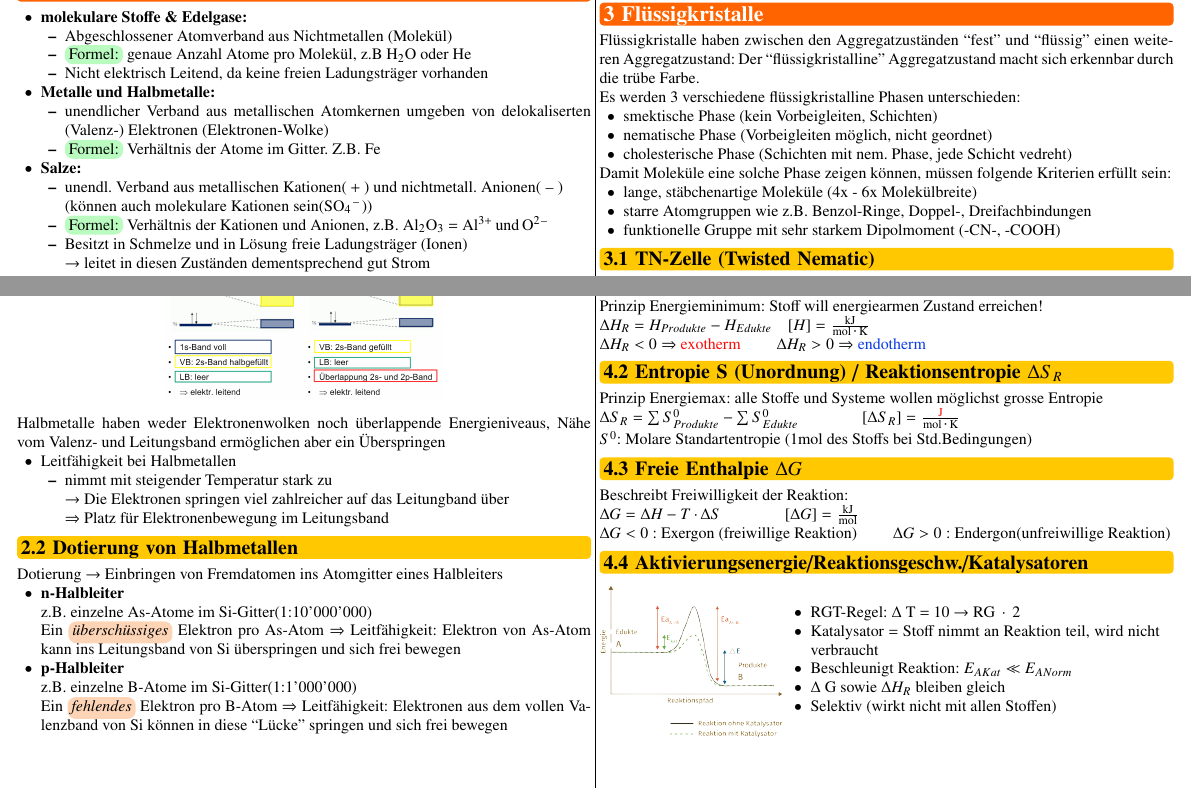
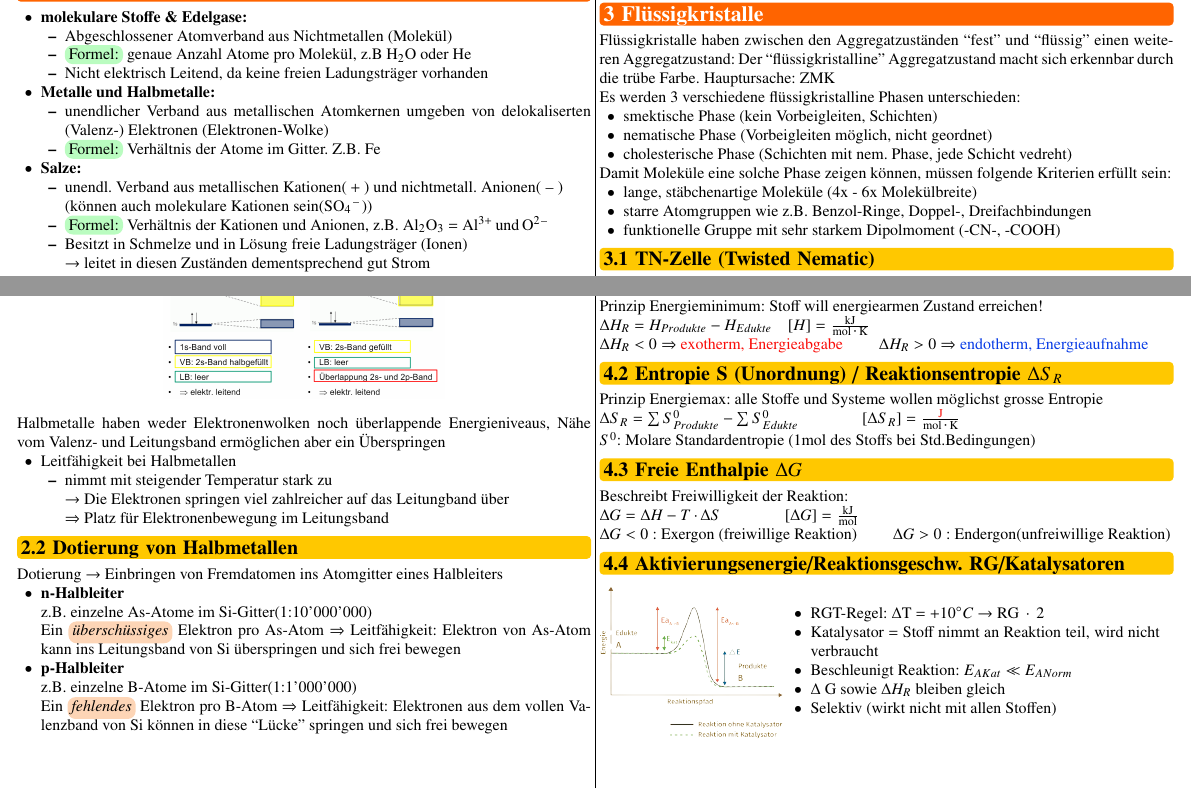
Before and after one commit to FabianSuter/ElChem, a LaTeX document (Elchem.tex, which reads Sections/03_Flüssigkristalle.tex, Sections/04_Ablauf chemischer Reaktionen.tex): two parts of page 2 of 4, joined at a grey line, cut so that both start at the same text. Compiled offline with pdfLaTeX.

Commit message:
Flüssigkristalle & chemische Abläufe angepasst, gem. Übungsaufgaben

```diff
--- a/Sections/03_Flüssigkristalle.tex
+++ b/Sections/03_Flüssigkristalle.tex
@@ -1,5 +1,6 @@
 \section{Flüssigkristalle}
-Flüssigkristalle haben zwischen den Aggregatzuständen ``fest'' und ``flüssig'' einen weiteren Aggregatzustand: Der ``flüssigkristalline'' Aggregatzustand macht sich erkennbar durch die trübe Farbe.
+Flüssigkristalle haben zwischen den Aggregatzuständen ``fest'' und ``flüssig'' einen weiteren Aggregatzustand:
+Der ``flüssigkristalline'' Aggregatzustand macht sich erkennbar durch die trübe Farbe. Hauptursache: ZMK
 
 Es werden 3 verschiedene flüssigkristalline Phasen unterschieden:
 \begin{itemize}
--- a/Sections/04_Ablauf chemischer Reaktionen.tex
+++ b/Sections/04_Ablauf chemischer Reaktionen.tex
@@ -5,14 +5,14 @@
 
     $\Delta H_R = H_{Produkte} - H_{Edukte} \quad [H] = \frac{\kilo\joule}{\mol \cdot \kelvin}$
 
-    $\Delta H_R < 0 \Rightarrow$ \textcolor{red}{exotherm} $\qquad \Delta H_R > 0 \Rightarrow$ \textcolor{blue}{endotherm}
+    $\Delta H_R < 0 \Rightarrow$ \textcolor{red}{exotherm, Energieabgabe} $\qquad \Delta H_R > 0 \Rightarrow$ \textcolor{blue}{endotherm, Energieaufnahme}
 
 \subsection{Entropie S (Unordnung) / Reaktionsentropie $\Delta S_R$}
     Prinzip Energiemax: alle Stoffe und Systeme wollen möglichst grosse Entropie
 
     $\Delta S_R = \sum S^0_{Produkte} - \sum S^0_{Edukte} \qquad \qquad [\Delta S_R] = \frac{\color{red}\joule}{\mol \cdot \kelvin}$
 
-    $S^0$: Molare Standartentropie (1mol des Stoffs bei Std.Bedingungen)
+    $S^0$: Molare Standardentropie (1mol des Stoffs bei Std.Bedingungen)
 \subsection{Freie Enthalpie $\Delta G$}
     Beschreibt Freiwilligkeit der Reaktion:
 
@@ -25,7 +25,7 @@
     %     \item $\Delta G > 0:$ Endergon(unfreiwillige Reaktion)
     % \end{itemize}
 
-\subsection{Aktivierungsenergie/Reaktionsgeschw./Katalysatoren}
+\subsection{Aktivierungsenergie/Reaktionsgeschw. RG/Katalysatoren}
 \begin{minipage}{0.32\linewidth}
     % \vspace*{0pt}
     \includegraphics[width=\linewidth]{pictures/Katalysator_1.png}
@@ -33,7 +33,7 @@
 \hfill
 \begin{minipage}{0.65\linewidth}
     \begin{itemize}
-        \item RGT-Regel: $\Delta$ T = 10 $\rightarrow$ RG $\cdot$ 2
+        \item RGT-Regel: $\Delta$T = $+10\degree C$ $\rightarrow$ RG $\cdot$ 2
         \item Katalysator = Stoff nimmt an Reaktion teil, wird nicht verbraucht
         \item Beschleunigt Reaktion: $E_{AKat} \ll E_{ANorm}$
         \item $\Delta$ G sowie $\Delta H_R$ bleiben gleich
```
Also changed, not shown: Elchem.pdf.
